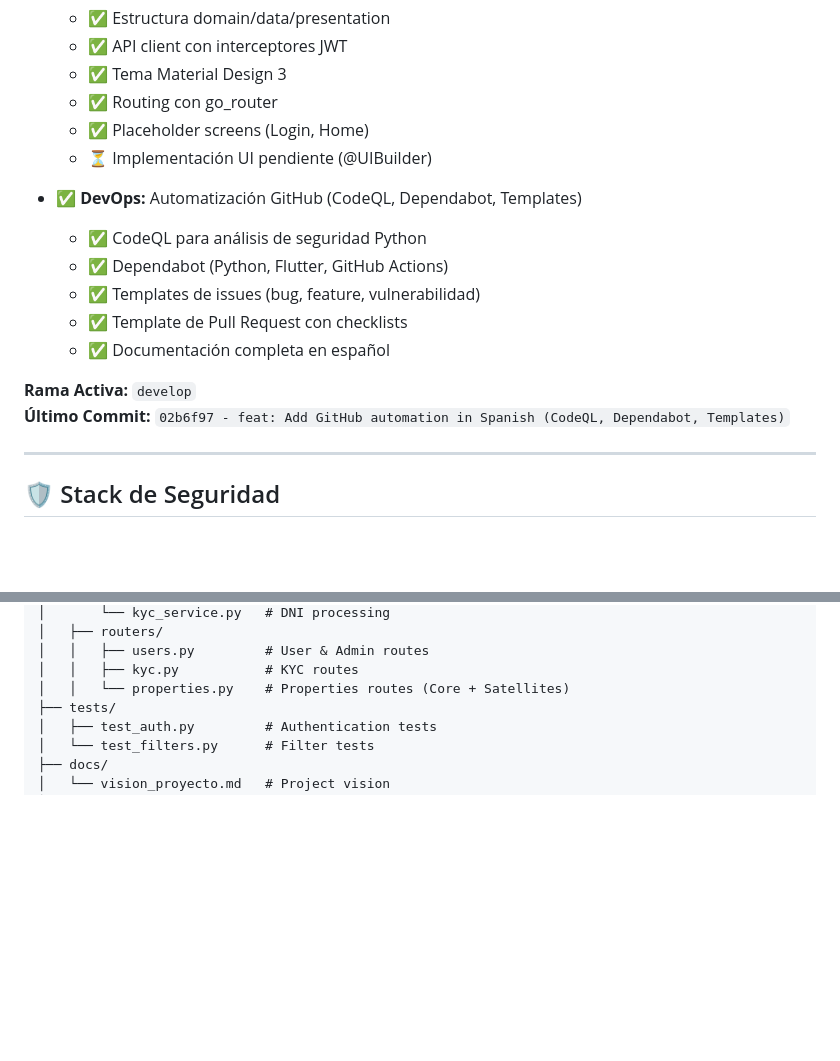
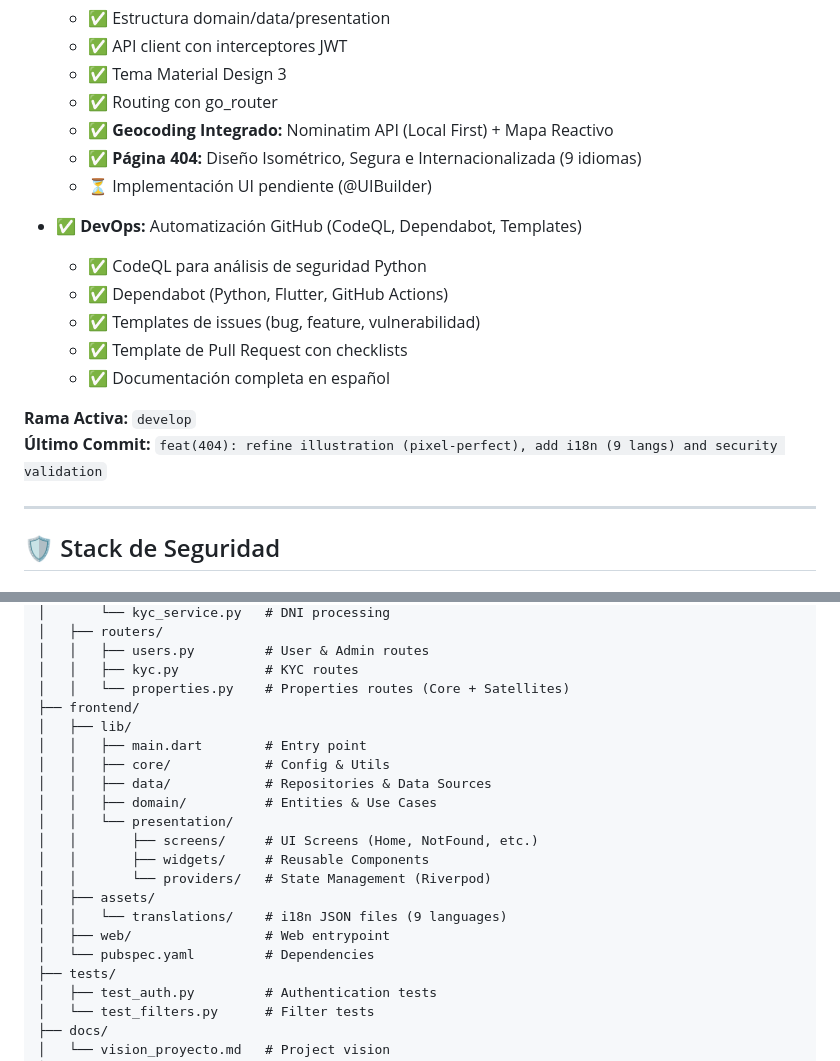
Before and after one commit to Oga3105/InmuFacil_App, a Markdown page: README.md, 2 parts joined by grey strips. GitHub-like rendering; blank space fills up the shorter version.

Commit message:
docs: update project structure in README (add frontend)

```diff
--- a/README.md
+++ b/README.md
@@ -87,7 +87,8 @@ InmuFácil permite que particulares compren y vendan propiedades directamente, s
   - ✅ API client con interceptores JWT
   - ✅ Tema Material Design 3
   - ✅ Routing con go_router
-  - ✅ Placeholder screens (Login, Home)
+  - ✅ **Geocoding Integrado:** Nominatim API (Local First) + Mapa Reactivo
+  - ✅ **Página 404:** Diseño Isométrico, Segura e Internacionalizada (9 idiomas)
   - ⏳ Implementación UI pendiente (@UIBuilder)
 
 - ✅ **DevOps:** Automatización GitHub (CodeQL, Dependabot, Templates)
@@ -98,7 +99,7 @@ InmuFácil permite que particulares compren y vendan propiedades directamente, s
   - ✅ Documentación completa en español
 
 **Rama Activa:** `develop`
-**Último Commit:** `02b6f97 - feat: Add GitHub automation in Spanish (CodeQL, Dependabot, Templates)`
+**Último Commit:** `feat(404): refine illustration (pixel-perfect), add i18n (9 langs) and security validation`
 
 ---
 
@@ -395,6 +396,20 @@ InmuFacil_Project/
 │   │   ├── users.py         # User & Admin routes
 │   │   ├── kyc.py           # KYC routes
 │   │   └── properties.py    # Properties routes (Core + Satellites)
+├── frontend/
+│   ├── lib/
+│   │   ├── main.dart        # Entry point
+│   │   ├── core/            # Config & Utils
+│   │   ├── data/            # Repositories & Data Sources
+│   │   ├── domain/          # Entities & Use Cases
+│   │   └── presentation/
+│   │       ├── screens/     # UI Screens (Home, NotFound, etc.)
+│   │       ├── widgets/     # Reusable Components
+│   │       └── providers/   # State Management (Riverpod)
+│   ├── assets/
+│   │   └── translations/    # i18n JSON files (9 languages)
+│   ├── web/                 # Web entrypoint
+│   └── pubspec.yaml         # Dependencies
 ├── tests/
 │   ├── test_auth.py         # Authentication tests
 │   └── test_filters.py      # Filter tests
```
